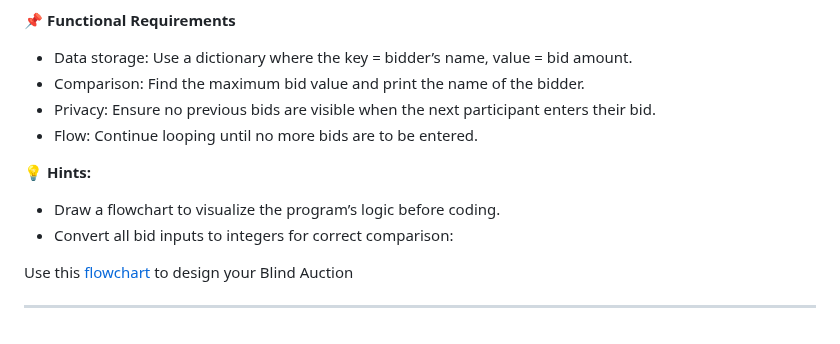
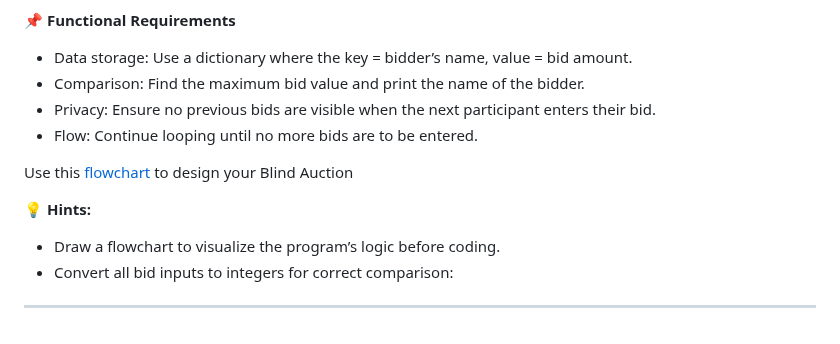
Before and after one commit to dilshadparambil/Python_100.days.of.code, a Markdown page: README.md, the part around the change. Drawn GitHub-style.

```diff
--- a/README.md
+++ b/README.md
@@ -358,10 +358,10 @@ The program determines the highest bidder without revealing intermediate bids.
    - Privacy: Ensure no previous bids are visible when the next participant enters their bid.
    - Flow: Continue looping until no more bids are to be entered.
 
+Use this [flowchart](assets/d9flow.png) to design your Blind Auction
+
 **💡 Hints:**
    - Draw a flowchart to visualize the program’s logic before coding.
    - Convert all bid inputs to integers for correct comparison:
 
-Use this [flowchart](assets/d9flow.png) to design your Blind Auction
-
 ---
```
